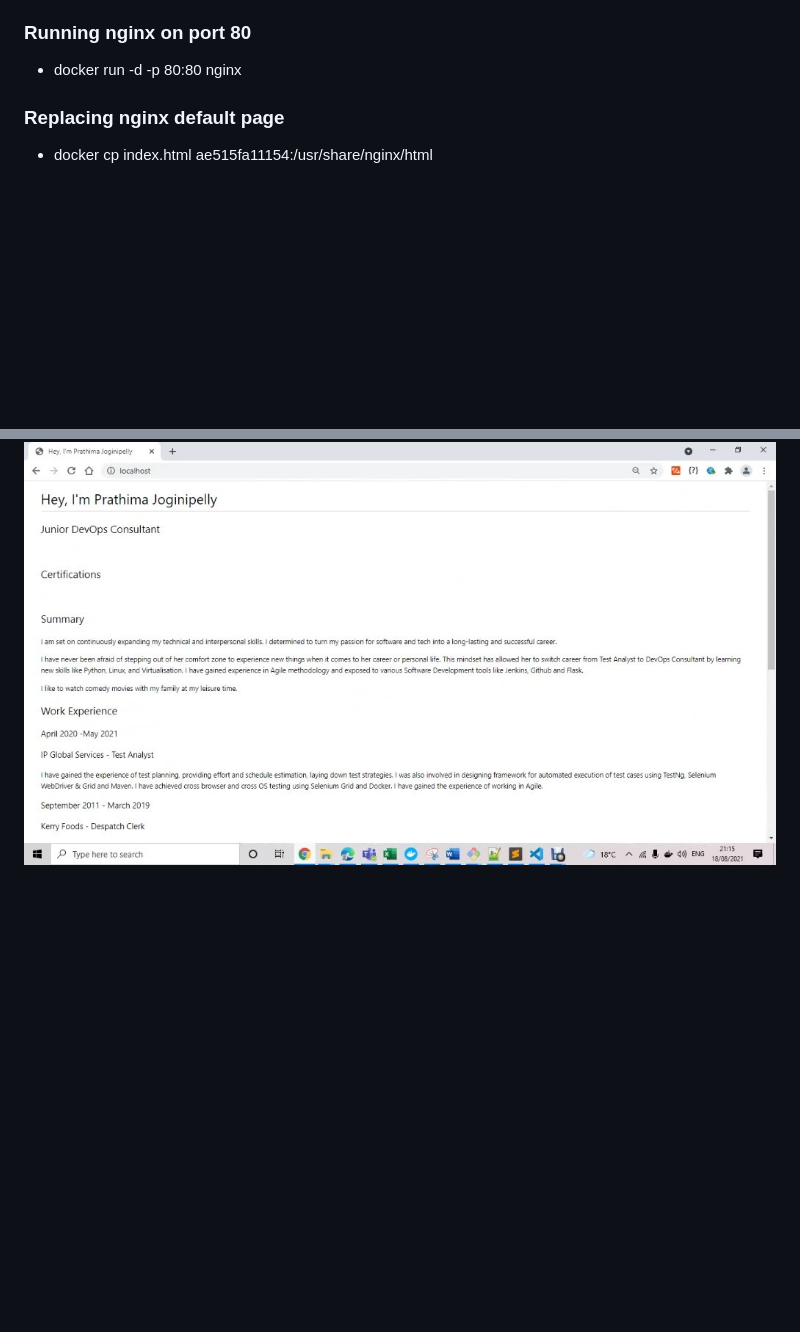
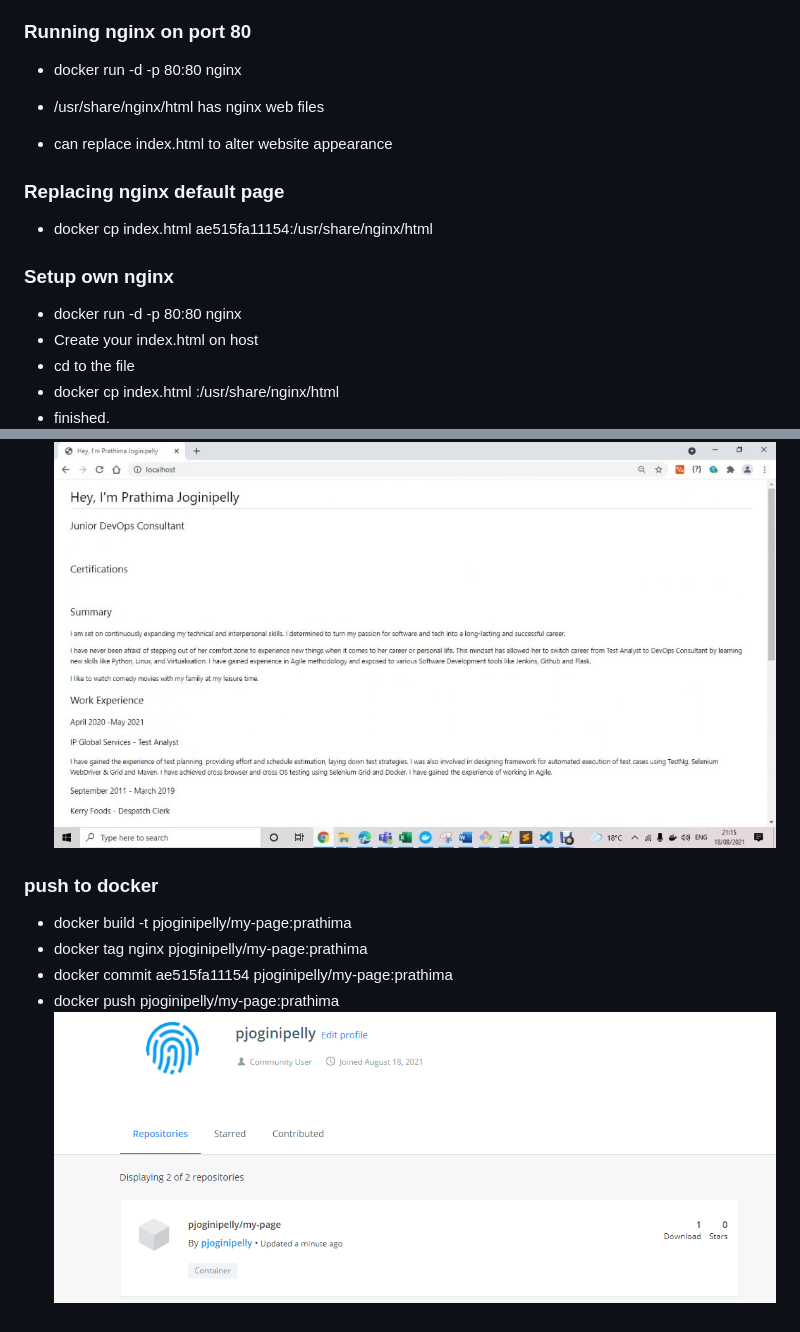
Before and after one commit to prathimaautomation/docker_task, a Markdown page: README.md, 2 parts joined by grey strips. Rendered like a GitHub page; pictures changed too: myfirstdockerimage.png (added); blank space fills up the shorter version.

Commit message:
myfirstdockerimage added

```diff
--- a/README.md
+++ b/README.md
@@ -65,7 +65,24 @@
 ### Running nginx on port 80
 * docker run -d -p 80:80 nginx
 
+* /usr/share/nginx/html has nginx web files
+
+* can replace index.html to alter website appearance
+
 ### Replacing nginx default page
 * docker cp index.html ae515fa11154:/usr/share/nginx/html
 
+### Setup own nginx
+* docker run -d -p 80:80 nginx
+* Create your index.html on host
+* cd to the file
+* docker cp index.html <container-id>:/usr/share/nginx/html
+* finished.
 ![](localhost.png)
+
+### push to docker
+* docker build -t pjoginipelly/my-page:prathima
+* docker tag nginx pjoginipelly/my-page:prathima
+* docker commit ae515fa11154 pjoginipelly/my-page:prathima
+* docker push pjoginipelly/my-page:prathima
+![](myfirstdockerimage.png)
```
